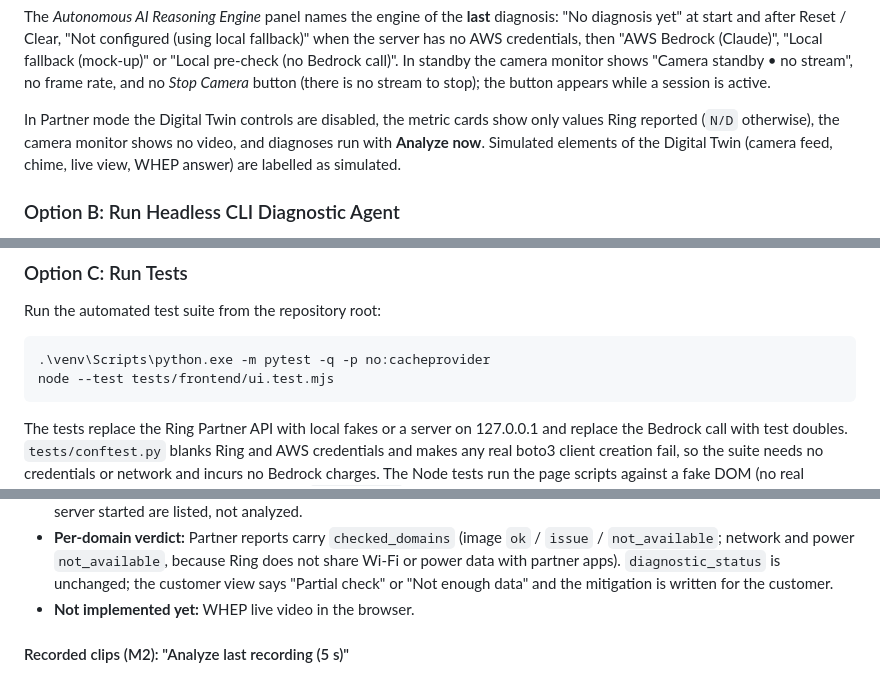
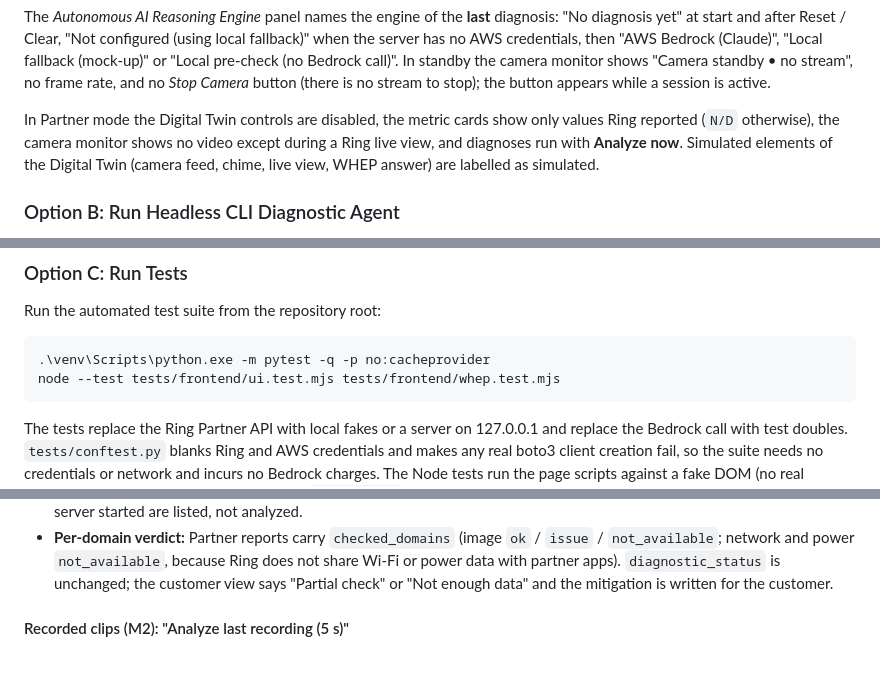
Before and after one commit to ernesto2604/ring-telemetryops, a Markdown page: README.md, 3 parts joined by grey strips. GitHub-like rendering.

````diff
--- a/README.md
+++ b/README.md
@@ -367,7 +367,7 @@ Bedrock call)". In standby the camera monitor shows "Camera standby • no strea
 *Stop Camera* button (there is no stream to stop); the button appears while a session is active.
 
 In Partner mode the Digital Twin controls are disabled, the metric cards show only values
-Ring reported (`N/D` otherwise), the camera monitor shows no video, and diagnoses run with
+Ring reported (`N/D` otherwise), the camera monitor shows no video except during a Ring live view, and diagnoses run with
 **Analyze now**. Simulated elements of the Digital Twin (camera feed, chime, live view, WHEP
 answer) are labelled as simulated.
 
@@ -396,7 +396,7 @@ Run the automated test suite from the repository root:
 
 ```powershell
 .\venv\Scripts\python.exe -m pytest -q -p no:cacheprovider
-node --test tests/frontend/ui.test.mjs
+node --test tests/frontend/ui.test.mjs tests/frontend/whep.test.mjs
 ```
 
 The tests replace the Ring Partner API with local fakes or a server on 127.0.0.1 and replace
@@ -560,7 +560,6 @@ Partner mode only; the simulator is unchanged.
   network and power `not_available`, because Ring does not share Wi-Fi or power data with partner apps).
   `diagnostic_status` is unchanged; the customer view says "Partial check" or "Not enough data" and the
   mitigation is written for the customer.
-* **Not implemented yet:** WHEP live video in the browser.
 
 #### Recorded clips (M2): "Analyze last recording (5 s)"
 
````
Also changed, not shown: other parts of README.md (+39 -4 lines).
